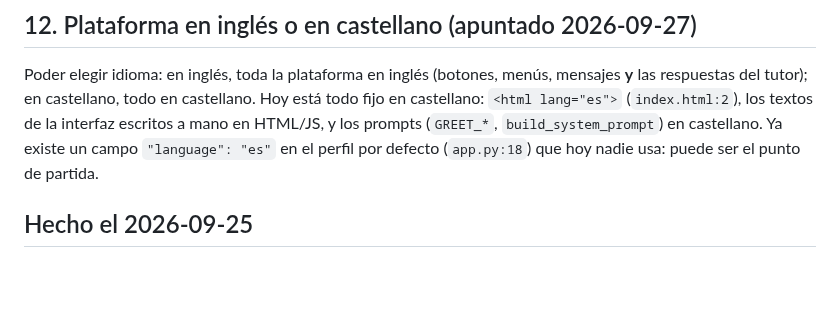
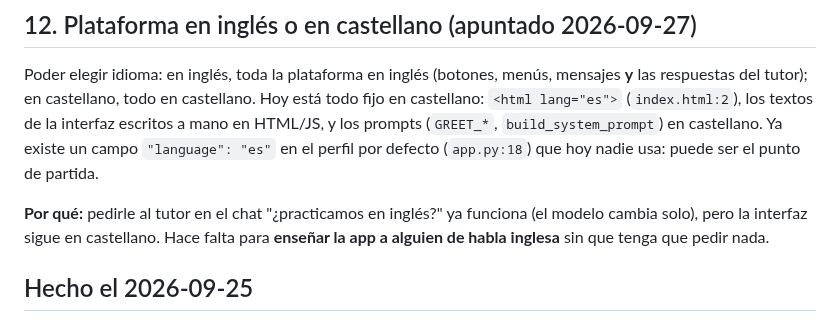
Before and after one commit to fvilpaz/MasterMind, a Markdown page: ROADMAP.md, the part around the change. GitHub-like rendering; blank space fills up the shorter version.

Commit message:
docs(roadmap): motivo del modo en inglés
Co-Authored-By: Claude Opus 5.5 <noreply@anthropic.com>

```diff
--- a/ROADMAP.md
+++ b/ROADMAP.md
@@ -124,6 +124,10 @@ respuestas del tutor); en castellano, todo en castellano. Hoy está todo fijo en
 prompts (`GREET_*`, `build_system_prompt`) en castellano. Ya existe un campo `"language": "es"` en el
 perfil por defecto (`app.py:18`) que hoy nadie usa: puede ser el punto de partida.
 
+**Por qué:** pedirle al tutor en el chat "¿practicamos en inglés?" ya funciona (el modelo cambia
+solo), pero la interfaz sigue en castellano. Hace falta para **enseñar la app a alguien de habla
+inglesa** sin que tenga que pedir nada.
+
 ## Hecho el 2026-09-25
 
 - Separación de `index.html` en `styles.css` + `app.js` (punto 2).
```
